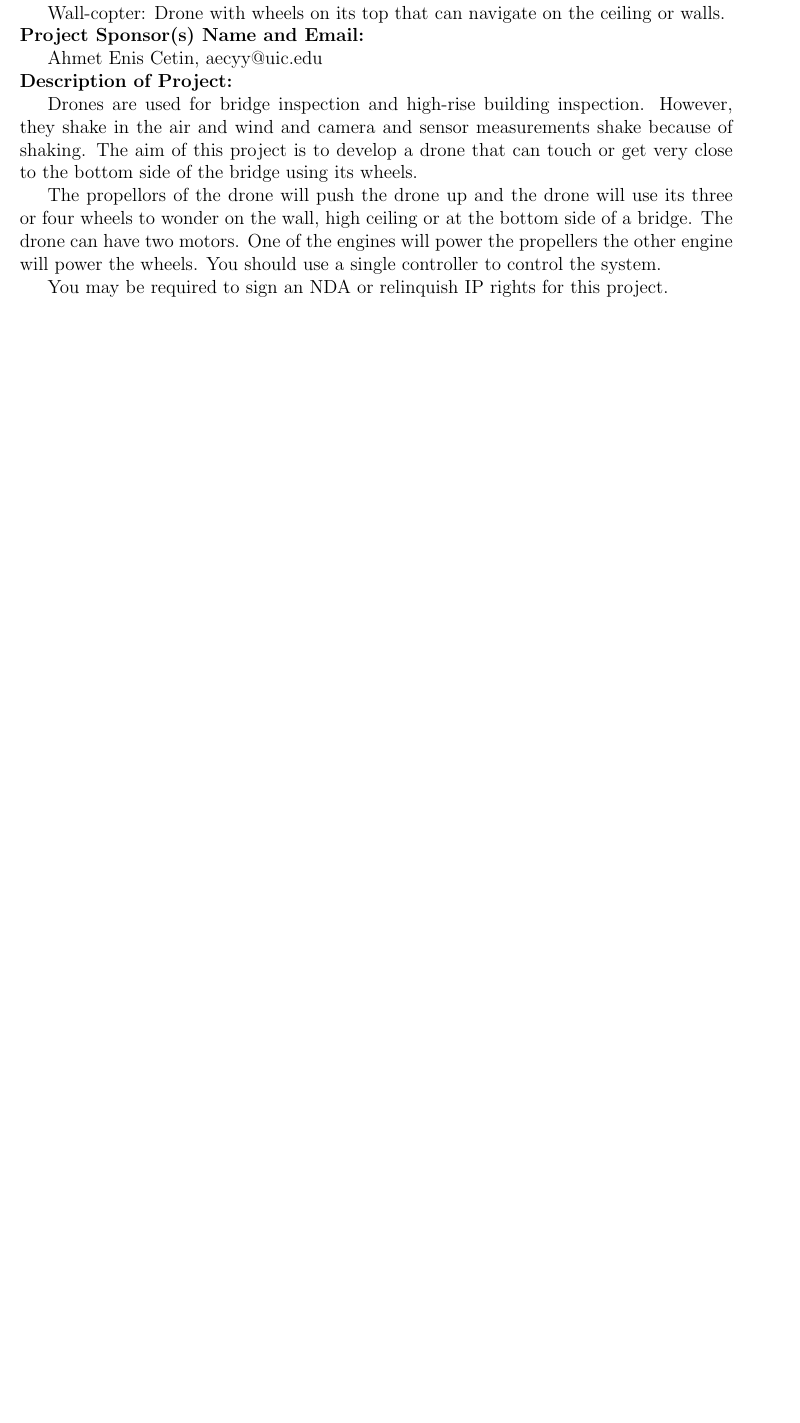
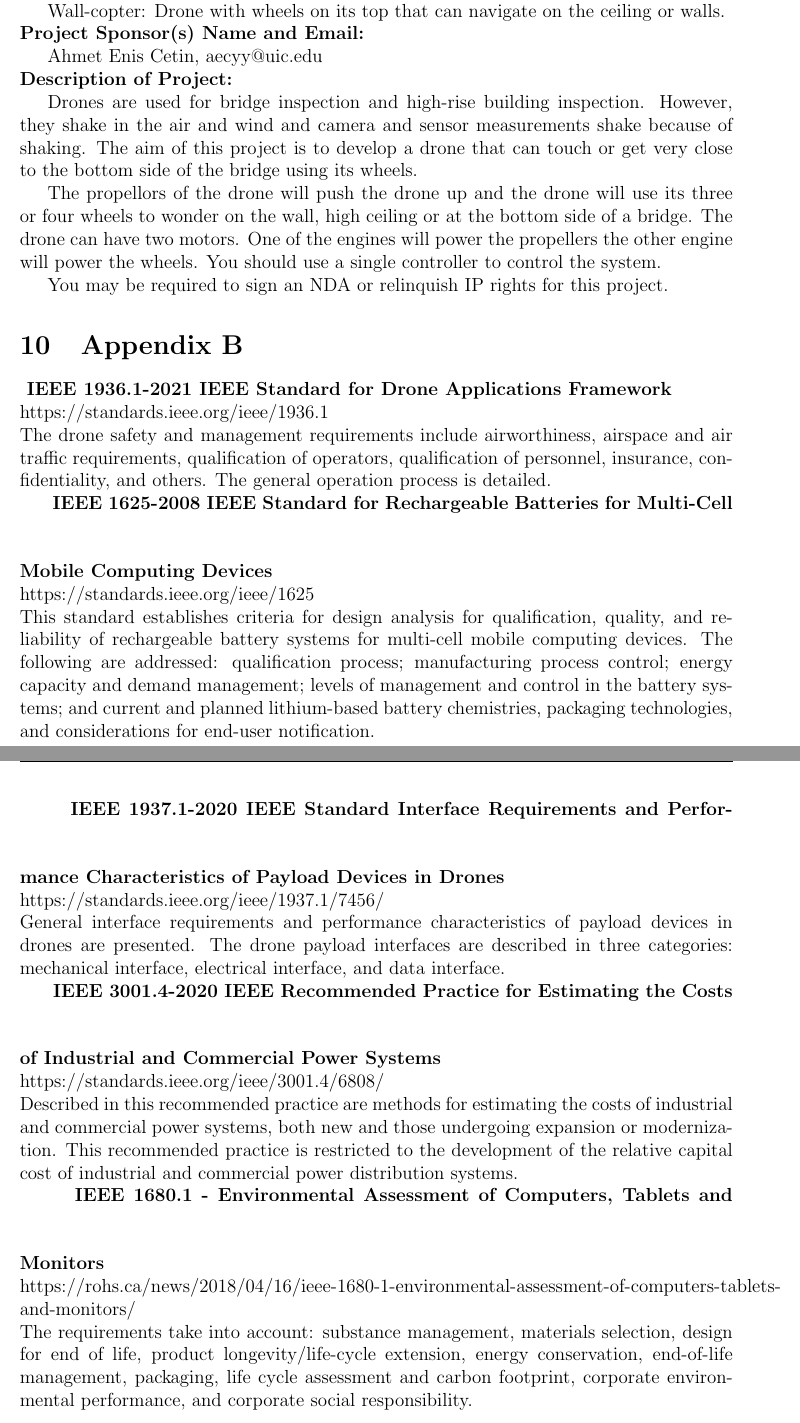
Before and after one commit to jpmossman/SeniorDesign2023Wallcopter, a LaTeX problem sheet (Assignments/src/assignment1.tex): part of page 11 of 11 before the commit and two parts of pages 11 and 12 of 12 after it, the two joined at a grey line, cut so that both start at the same text, the shorter picture padded with empty space. Compiled offline with pdfLaTeX.

```diff
--- a/Assignments/src/assignment1.tex
+++ b/Assignments/src/assignment1.tex
@@ -273,5 +273,33 @@
 
             You may be required to sign an NDA or relinquish IP rights for this project.
 
+    \section{Appendix B}
+        \newcommand{\ieeestd}[3]{
+            \textbf{ #1 } \\
+            #2 \\
+            #3 \\
+            \vspace{1cm}
+        }
+
+        \ieeestd
+        {IEEE 1936.1-2021 IEEE Standard for Drone Applications Framework}
+        {https://standards.ieee.org/ieee/1936.1}
+        {The drone safety and management requirements include airworthiness, airspace and air traffic requirements, qualification of operators, qualification of personnel, insurance, confidentiality, and others. The general operation process is detailed.}
+        \ieeestd
+        {IEEE 1625-2008 IEEE Standard for Rechargeable Batteries for Multi-Cell Mobile Computing Devices}
+        {https://standards.ieee.org/ieee/1625}
+        {This standard establishes criteria for design analysis for qualification, quality, and reliability of rechargeable battery systems for multi-cell mobile computing devices. The following are addressed: qualification process; manufacturing process control; energy capacity and demand management; levels of management and control in the battery systems; and current and planned lithium-based battery chemistries, packaging technologies, and considerations for end-user notification.}
+        \ieeestd
+        {IEEE 1937.1-2020 IEEE Standard Interface Requirements and Performance Characteristics of Payload Devices in Drones}
+        {https://standards.ieee.org/ieee/1937.1/7456/}
+        {General interface requirements and performance characteristics of payload devices in drones are presented. The drone payload interfaces are described in three categories: mechanical interface, electrical interface, and data interface.}
+        \ieeestd
+        {IEEE 3001.4-2020 IEEE Recommended Practice for Estimating the Costs of Industrial and Commercial Power Systems}
+        {https://standards.ieee.org/ieee/3001.4/6808/}
+        {Described in this recommended practice are methods for estimating the costs of industrial and commercial power systems, both new and those undergoing expansion or modernization. This recommended practice is restricted to the development of the relative capital cost of industrial and commercial power distribution systems.}
+        \ieeestd
+        {IEEE 1680.1 - Environmental Assessment of Computers, Tablets and Monitors}
+        {https://rohs.ca/news/2018/04/16/ieee-1680-1-environmental-assessment-of-computers-tablets-and-monitors/}
+        {The requirements take into account: substance management, materials selection, design for end of life, product longevity/life-cycle extension, energy conservation, end-of-life management, packaging, life cycle assessment and carbon footprint, corporate environmental performance, and corporate social responsibility.}
 
 \end{document}
```
Also changed, not shown: Assignments/src/assignment1.tex (2 more changed lines). Lines whose indentation alone changed are shown as unchanged.
